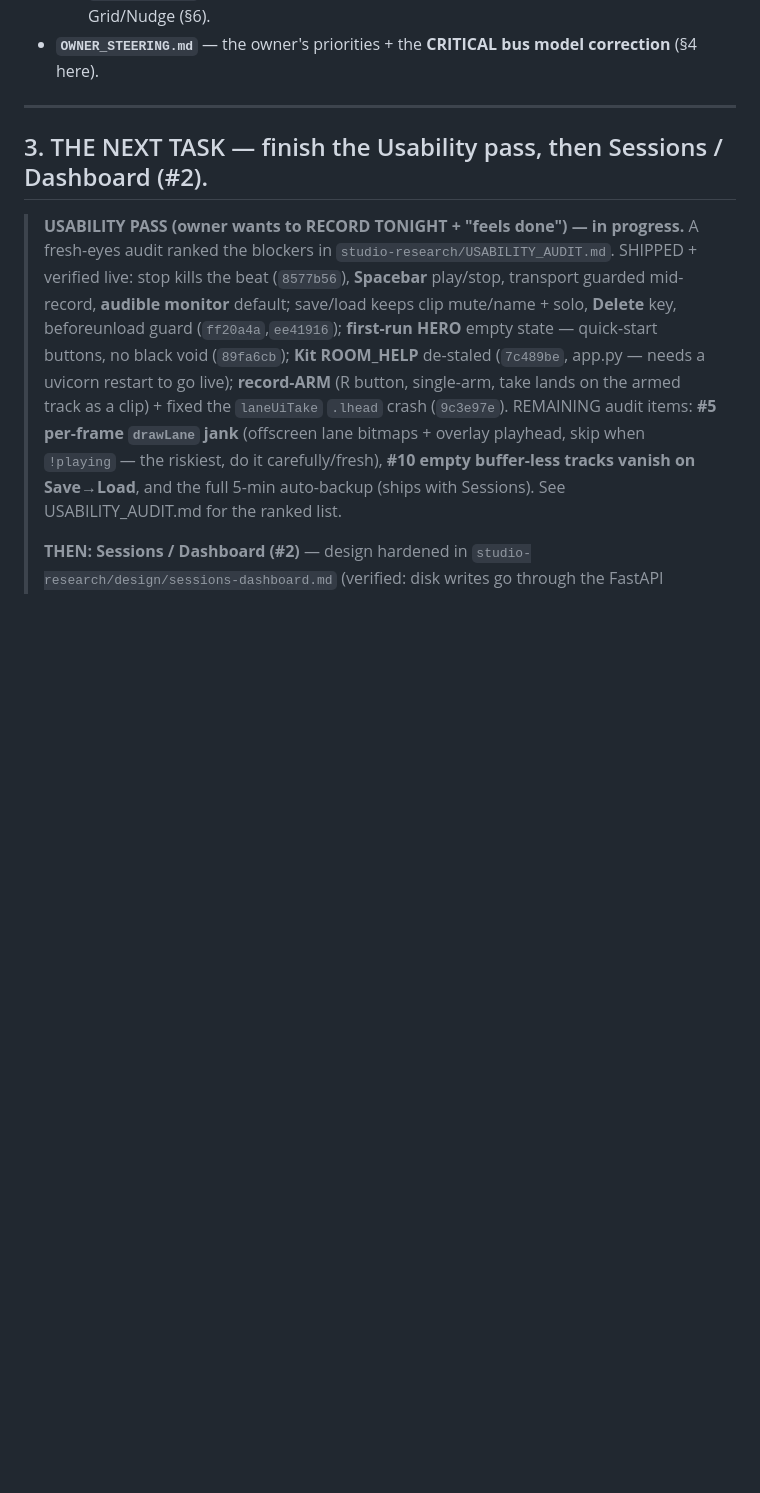
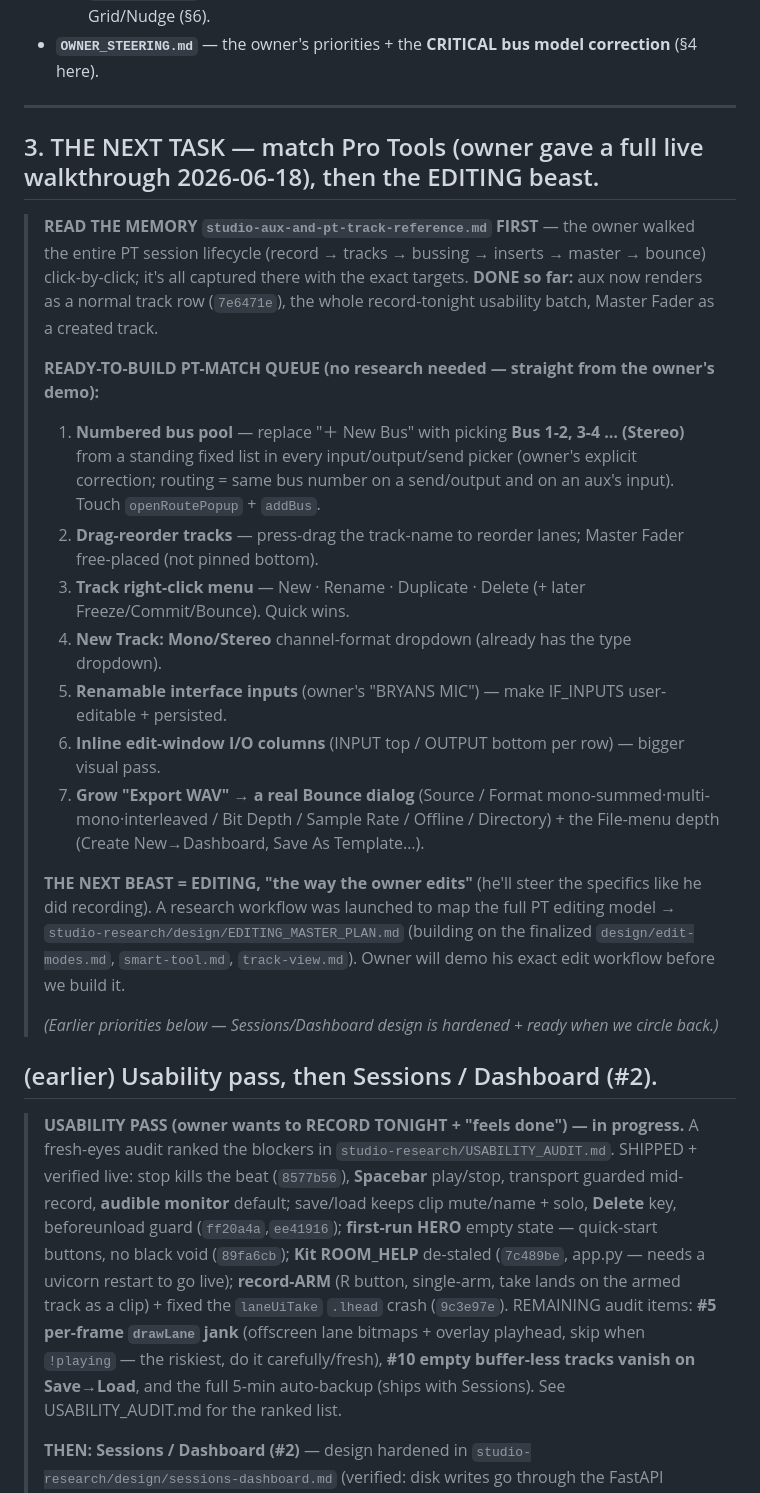
Before and after one commit to tiffagnx/Arkitect, a Markdown page: STUDIO_DAW_HANDOFF.md, the part around the change. GitHub-like rendering; blank space fills up the shorter version.

Commit message:
ARKITECT: handoff — PT-match build queue (from owner's full walkthrough) + EDITING is the next beast
Captures the ready-to-build PT-match queue (numbered bus pool, drag-reorder, track right-click
menu, Mono/Stereo, renamable inputs, inline I/O columns, Bounce dialog + File-menu depth) and
flags EDITING as the next beast (research launched -> design/EDITING_MASTER_PLAN.md). Full PT
reference lives in the studio-aux-and-pt-track-reference memory.

Co-Authored-By: Claude Opus 4.8 <noreply@anthropic.com>

```diff
--- a/STUDIO_DAW_HANDOFF.md
+++ b/STUDIO_DAW_HANDOFF.md
@@ -68,7 +68,32 @@ All in `studio-research/` (**gitignored = local scratch on this machine; present
 
 ---
 
-## 3. THE NEXT TASK — finish the Usability pass, then Sessions / Dashboard (#2).
+## 3. THE NEXT TASK — match Pro Tools (owner gave a full live walkthrough 2026-06-18), then the EDITING beast.
+> **READ THE MEMORY `studio-aux-and-pt-track-reference.md` FIRST** — the owner walked the entire PT
+> session lifecycle (record → tracks → bussing → inserts → master → bounce) click-by-click; it's all
+> captured there with the exact targets. **DONE so far:** aux now renders as a normal track row (`7e6471e`),
+> the whole record-tonight usability batch, Master Fader as a created track.
+>
+> **READY-TO-BUILD PT-MATCH QUEUE (no research needed — straight from the owner's demo):**
+> 1. **Numbered bus pool** — replace "＋ New Bus" with picking **Bus 1-2, 3-4 … (Stereo)** from a standing
+>    fixed list in every input/output/send picker (owner's explicit correction; routing = same bus number
+>    on a send/output and on an aux's input). Touch `openRoutePopup` + `addBus`.
+> 2. **Drag-reorder tracks** — press-drag the track-name to reorder lanes; Master Fader free-placed (not pinned bottom).
+> 3. **Track right-click menu** — New · Rename · Duplicate · Delete (+ later Freeze/Commit/Bounce). Quick wins.
+> 4. **New Track: Mono/Stereo** channel-format dropdown (already has the type dropdown).
+> 5. **Renamable interface inputs** (owner's "BRYANS MIC") — make IF_INPUTS user-editable + persisted.
+> 6. **Inline edit-window I/O columns** (INPUT top / OUTPUT bottom per row) — bigger visual pass.
+> 7. **Grow "Export WAV" → a real Bounce dialog** (Source / Format mono-summed·multi-mono·interleaved /
+>    Bit Depth / Sample Rate / Offline / Directory) + the File-menu depth (Create New→Dashboard, Save As Template…).
+>
+> **THE NEXT BEAST = EDITING, "the way the owner edits"** (he'll steer the specifics like he did recording).
+> A research workflow was launched to map the full PT editing model → `studio-research/design/EDITING_MASTER_PLAN.md`
+> (building on the finalized `design/edit-modes.md`, `smart-tool.md`, `track-view.md`). Owner will demo his
+> exact edit workflow before we build it.
+>
+> _(Earlier priorities below — Sessions/Dashboard design is hardened + ready when we circle back.)_
+
+## (earlier) Usability pass, then Sessions / Dashboard (#2).
 > **USABILITY PASS (owner wants to RECORD TONIGHT + "feels done") — in progress.** A fresh-eyes audit
 > ranked the blockers in `studio-research/USABILITY_AUDIT.md`. SHIPPED + verified live: stop kills the
 > beat (`8577b56`), **Spacebar** play/stop, transport guarded mid-record, **audible monitor** default;
```
